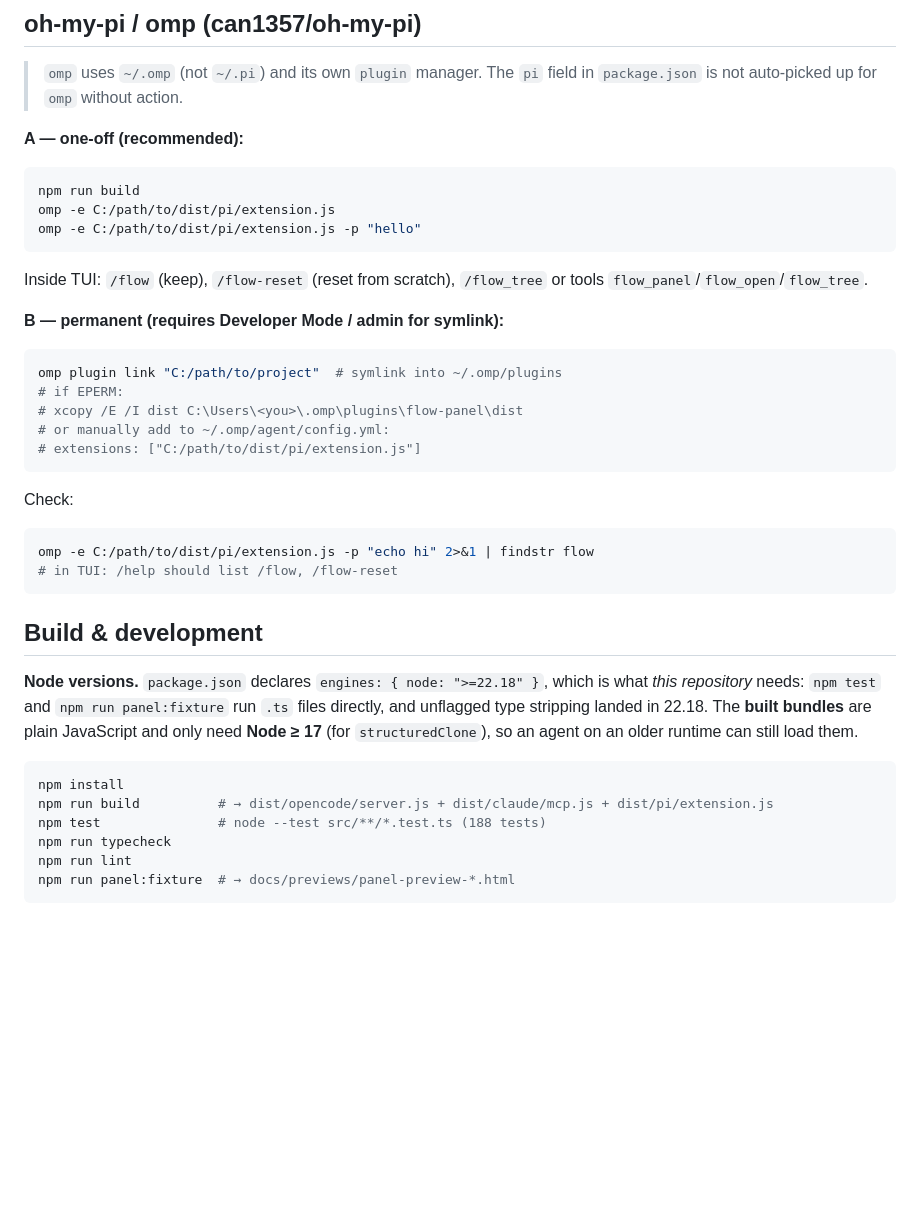
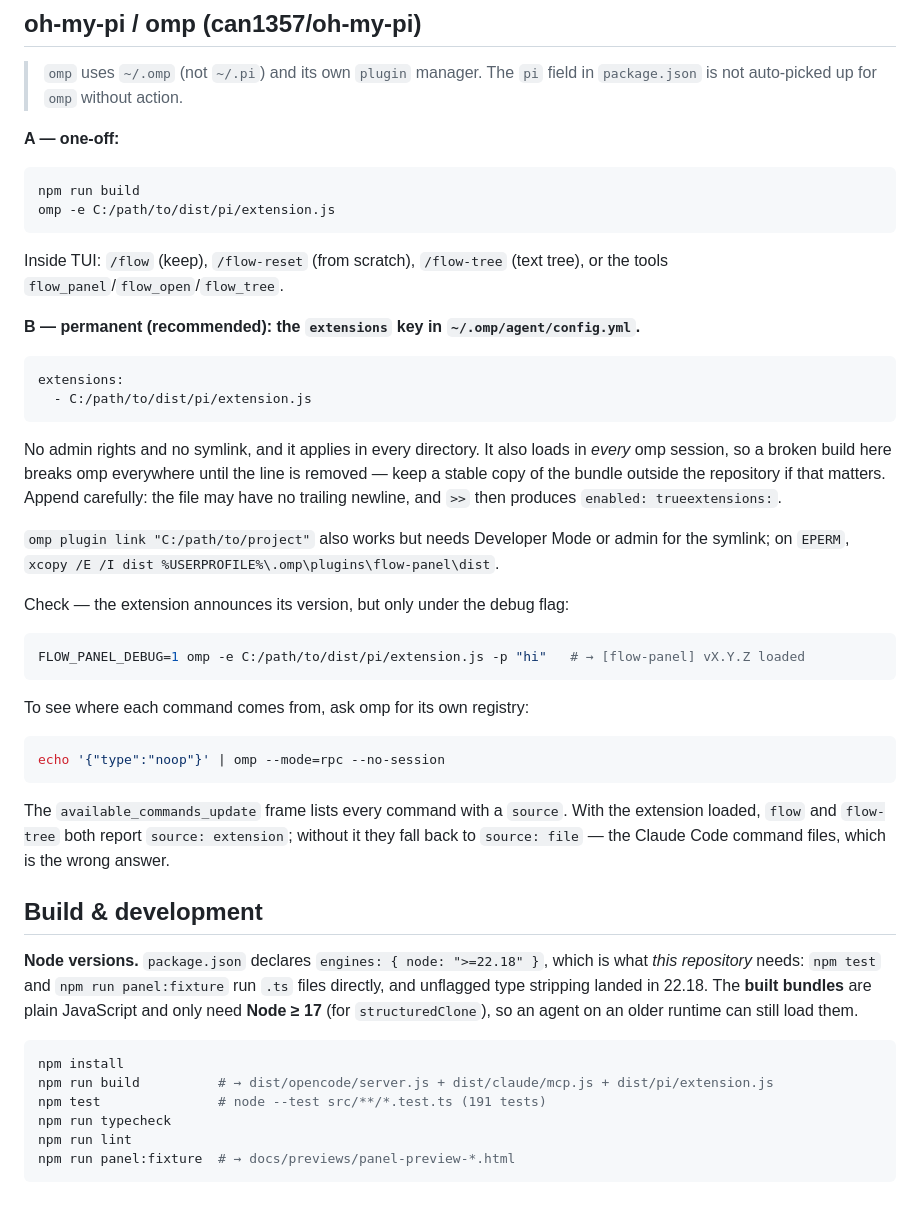
Before and after one commit to OlegG90/agent-flow-panel, a Markdown page: docs/installation.md, the part around the change. GitHub-like rendering; blank space fills up the shorter version.

Commit message:
docs: correct advice that sent readers the wrong way
Four claims were wrong rather than merely thin, and each one cost time.

architecture.md said omp "cannot be driven from a script". It can:
--mode=rpc takes newline-delimited JSON on stdin and answers with the
whole command registry, each entry tagged builtin/skill/extension/custom/
file. That frame is what proved omp reads .claude/commands/ and that the
extension shadows it — the doc was talking readers out of the one tool
that settles such questions.

installation.md offered `omp -e ... -p "echo hi" | findstr flow` as the
check that the extension loaded. It prints nothing: the announcement is
behind FLOW_PANEL_DEBUG. A reader would conclude the install failed.

README and the command list wrote the tool name `/flow_tree` where the
command is `/flow-tree`.

The omp install section led with `omp -e` and left the config.yml
`extensions` key commented out under `omp plugin link`, which needs admin
rights for a symlink. The config key needs neither and applies in every
directory, so it leads now — with the warning that it therefore loads in
every omp session, and the note that appending to a file with no trailing
newline yields `enabled: trueextensions:`.

Test count corrected to 191 in both places.

Co-Authored-By: Claude Opus 5 <noreply@anthropic.com>

````diff
--- a/docs/installation.md
+++ b/docs/installation.md
@@ -102,28 +102,38 @@ pi -e C:/path/to/dist/pi/extension.js -p "hello"
 
 > `omp` uses `~/.omp` (not `~/.pi`) and its own `plugin` manager. The `pi` field in `package.json` is not auto-picked up for `omp` without action.
 
-**A — one-off (recommended):**
+**A — one-off:**
 ```sh
 npm run build
 omp -e C:/path/to/dist/pi/extension.js
-omp -e C:/path/to/dist/pi/extension.js -p "hello"
 ```
-Inside TUI: `/flow` (keep), `/flow-reset` (reset from scratch), `/flow_tree` or tools `flow_panel`/`flow_open`/`flow_tree`.
+Inside TUI: `/flow` (keep), `/flow-reset` (from scratch), `/flow-tree` (text tree), or the
+tools `flow_panel`/`flow_open`/`flow_tree`.
 
-**B — permanent (requires Developer Mode / admin for symlink):**
+**B — permanent (recommended): the `extensions` key in `~/.omp/agent/config.yml`.**
+```yaml
+extensions:
+  - C:/path/to/dist/pi/extension.js
+```
+No admin rights and no symlink, and it applies in every directory. It also loads in *every*
+omp session, so a broken build here breaks omp everywhere until the line is removed — keep a
+stable copy of the bundle outside the repository if that matters. Append carefully: the file
+may have no trailing newline, and `>>` then produces `enabled: trueextensions:`.
+
+`omp plugin link "C:/path/to/project"` also works but needs Developer Mode or admin for the
+symlink; on `EPERM`, `xcopy /E /I dist %USERPROFILE%\.omp\plugins\flow-panel\dist`.
+
+Check — the extension announces its version, but only under the debug flag:
 ```sh
-omp plugin link "C:/path/to/project"  # symlink into ~/.omp/plugins
-# if EPERM:
-# xcopy /E /I dist C:\Users\<you>\.omp\plugins\flow-panel\dist
-# or manually add to ~/.omp/agent/config.yml:
-# extensions: ["C:/path/to/dist/pi/extension.js"]
+FLOW_PANEL_DEBUG=1 omp -e C:/path/to/dist/pi/extension.js -p "hi"   # → [flow-panel] vX.Y.Z loaded
 ```
-
-Check:
+To see where each command comes from, ask omp for its own registry:
 ```sh
-omp -e C:/path/to/dist/pi/extension.js -p "echo hi" 2>&1 | findstr flow
-# in TUI: /help should list /flow, /flow-reset
+echo '{"type":"noop"}' | omp --mode=rpc --no-session
 ```
+The `available_commands_update` frame lists every command with a `source`. With the extension
+loaded, `flow` and `flow-tree` both report `source: extension`; without it they fall back to
+`source: file` — the Claude Code command files, which is the wrong answer.
 
 ## Build & development
 
@@ -136,7 +146,7 @@ still load them.
 ```sh
 npm install
 npm run build          # → dist/opencode/server.js + dist/claude/mcp.js + dist/pi/extension.js
-npm test               # node --test src/**/*.test.ts (188 tests)
+npm test               # node --test src/**/*.test.ts (191 tests)
 npm run typecheck
 npm run lint
 npm run panel:fixture  # → docs/previews/panel-preview-*.html
````
Also changed, not shown: README.md (+3 -3 lines), docs/architecture.md (+3 -1 lines).
